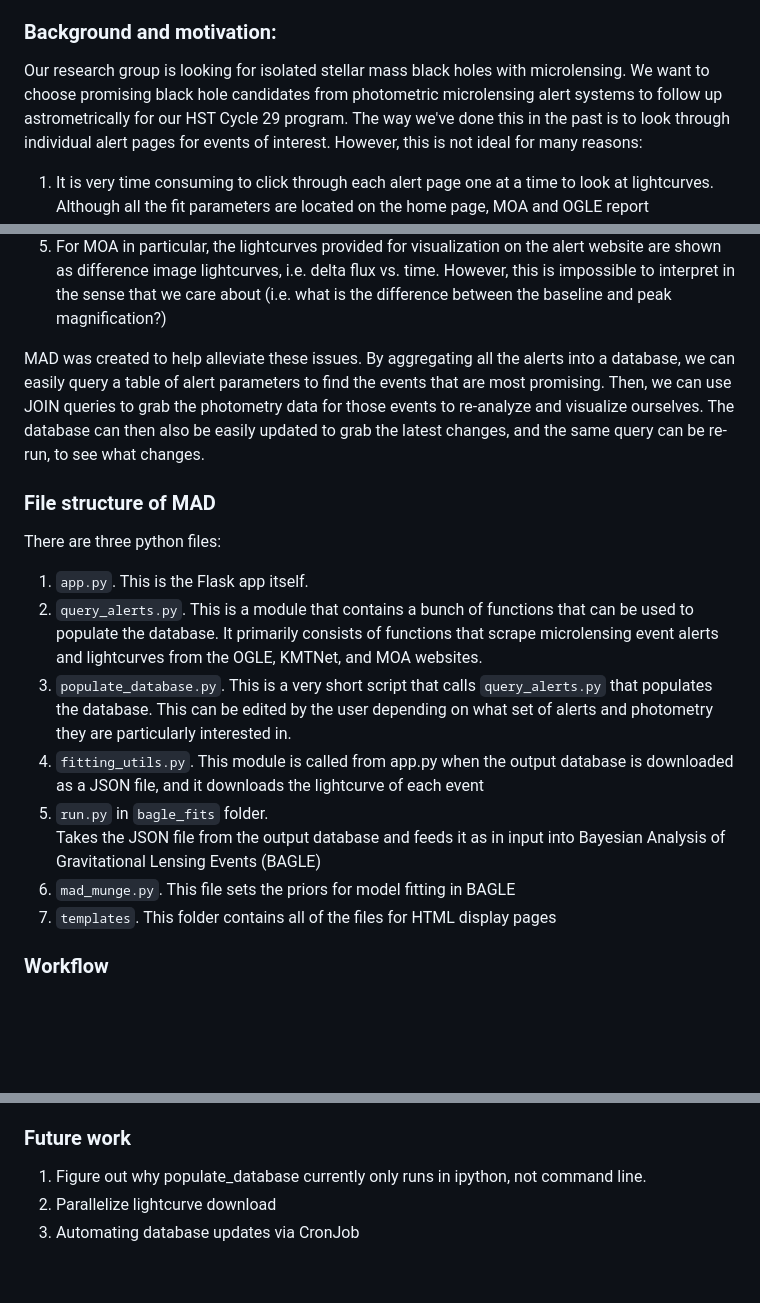
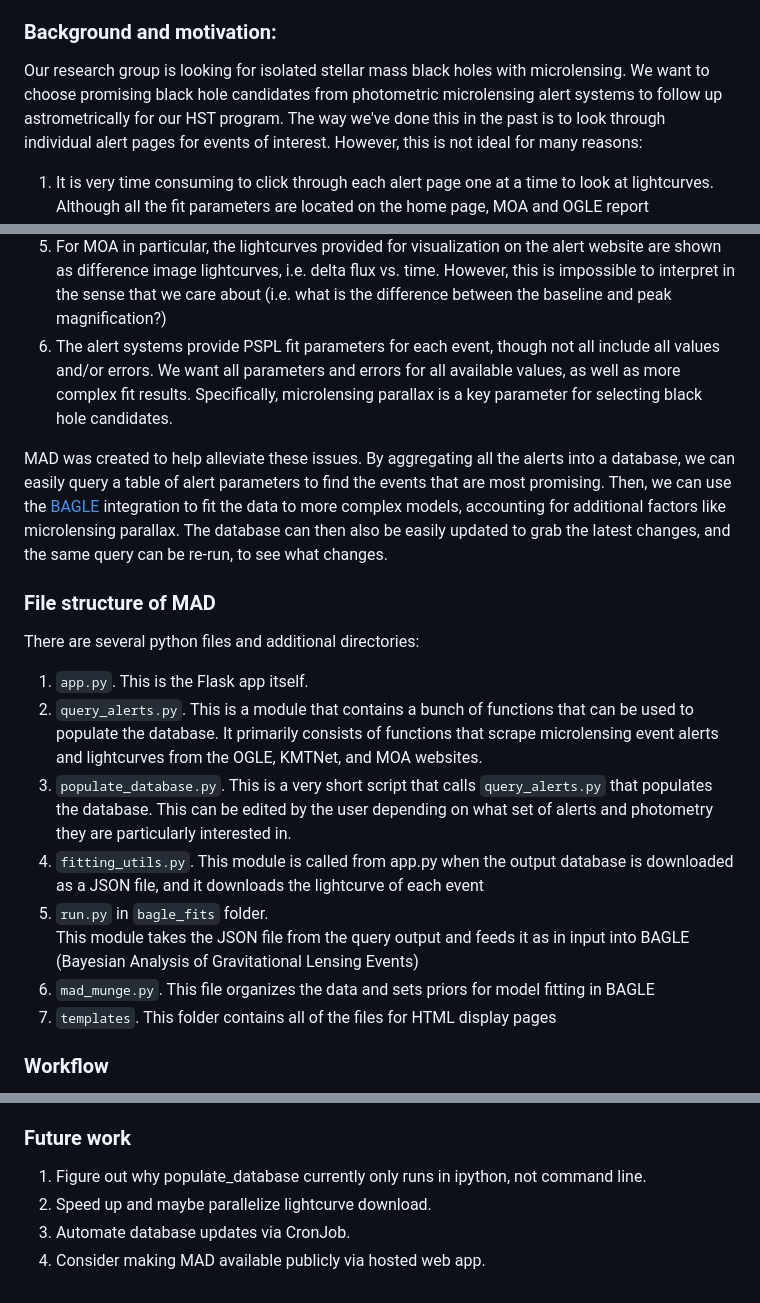
Before and after one commit to MovingUniverseLab/MAD, a Markdown page: README.md, 3 parts joined by grey strips. Rendered like a GitHub page; blank space fills up the shorter version.

```diff
--- a/README.md
+++ b/README.md
@@ -15,7 +15,7 @@ With MAD, the user can query the database and download the results as a CSV file
 ### Background and motivation:
 Our research group is looking for isolated stellar mass black holes with microlensing.
 We want to choose promising black hole candidates from photometric microlensing
-alert systems to follow up astrometrically for our HST Cycle 29 program.
+alert systems to follow up astrometrically for our HST program.
 The way we've done this in the past is to look through individual alert pages for events of interest.
 However, this is not ideal for many reasons:
 1. It is very time consuming to click through each alert page one at a time to look at lightcurves.
@@ -32,17 +32,21 @@ This also makes the process likely less thorough.
 are shown as difference image lightcurves, i.e. delta flux vs. time.
 However, this is impossible to interpret in the sense that we care about (i.e. what is the
 difference between the baseline and peak magnification?)
+6. The alert systems provide PSPL fit parameters for each event, though not all include all values and/or errors.
+We want all parameters and errors for all available values, as well as more complex fit results.
+Specifically, microlensing parallax is a key parameter for selecting black hole candidates.
 
 MAD was created to help alleviate these issues.
 By aggregating all the alerts into a database, we can easily query a table of
 alert parameters to find the events that are most promising.
-Then, we can use JOIN queries to grab the photometry data for those events
-to re-analyze and visualize ourselves.
+Then, we can use the [BAGLE](https://github.com/MovingUniverseLab/BAGLE_Microlensing)
+integration to fit the data to more complex models,
+accounting for additional factors like microlensing parallax.
 The database can then also be easily updated to grab the latest changes, and
 the same query can be re-run, to see what changes.
 
 ### File structure of MAD
-There are three python files:
+There are several python files and additional directories:
 1. `app.py`.
 This is the Flask app itself.
 2. `query_alerts.py`.
@@ -58,10 +62,10 @@ they are particularly interested in.
 This module is called from app.py when the output database
 is downloaded as a JSON file, and it downloads the lightcurve of each event
 5. `run.py` in `bagle_fits` folder. <br />
-Takes the JSON file from the output database and feeds it as in input
-into Bayesian Analysis of Gravitational Lensing Events (BAGLE)
+This module takes the JSON file from the query output and feeds it as in input
+into BAGLE (Bayesian Analysis of Gravitational Lensing Events)
 6. `mad_munge.py`.
-This file sets the priors for model fitting in BAGLE
+This file organizes the data and sets priors for model fitting in BAGLE
 7. `templates`.
 This folder contains all of the files for HTML display pages
 
@@ -79,5 +83,6 @@ and telescope information for each observation.
 
 ### Future work
 1. Figure out why populate_database currently only runs in ipython, not command line.
-2. Parallelize lightcurve download
-3. Automating database updates via CronJob
+2. Speed up and maybe parallelize lightcurve download.
+3. Automate database updates via CronJob.
+4. Consider making MAD available publicly via hosted web app.
```
Also changed, not shown: other parts of README.md (+1 -1 lines).
